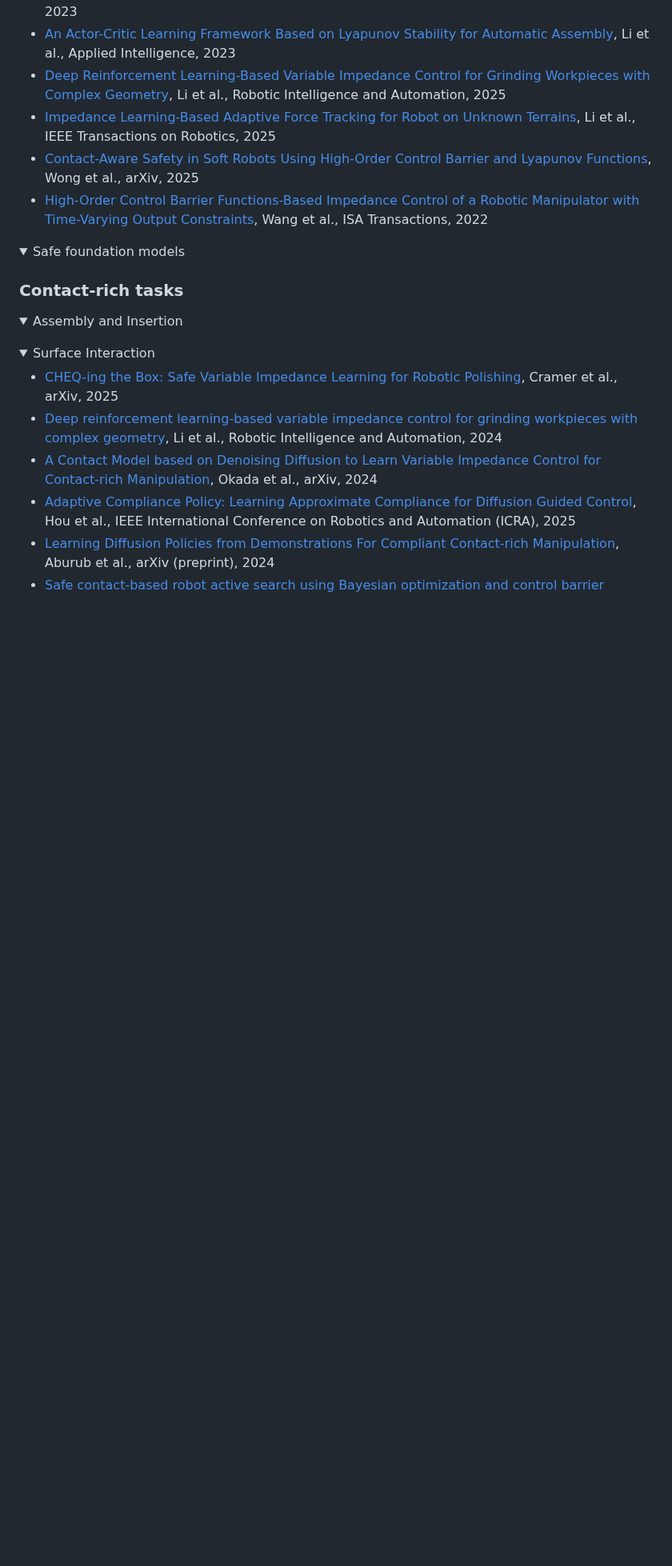
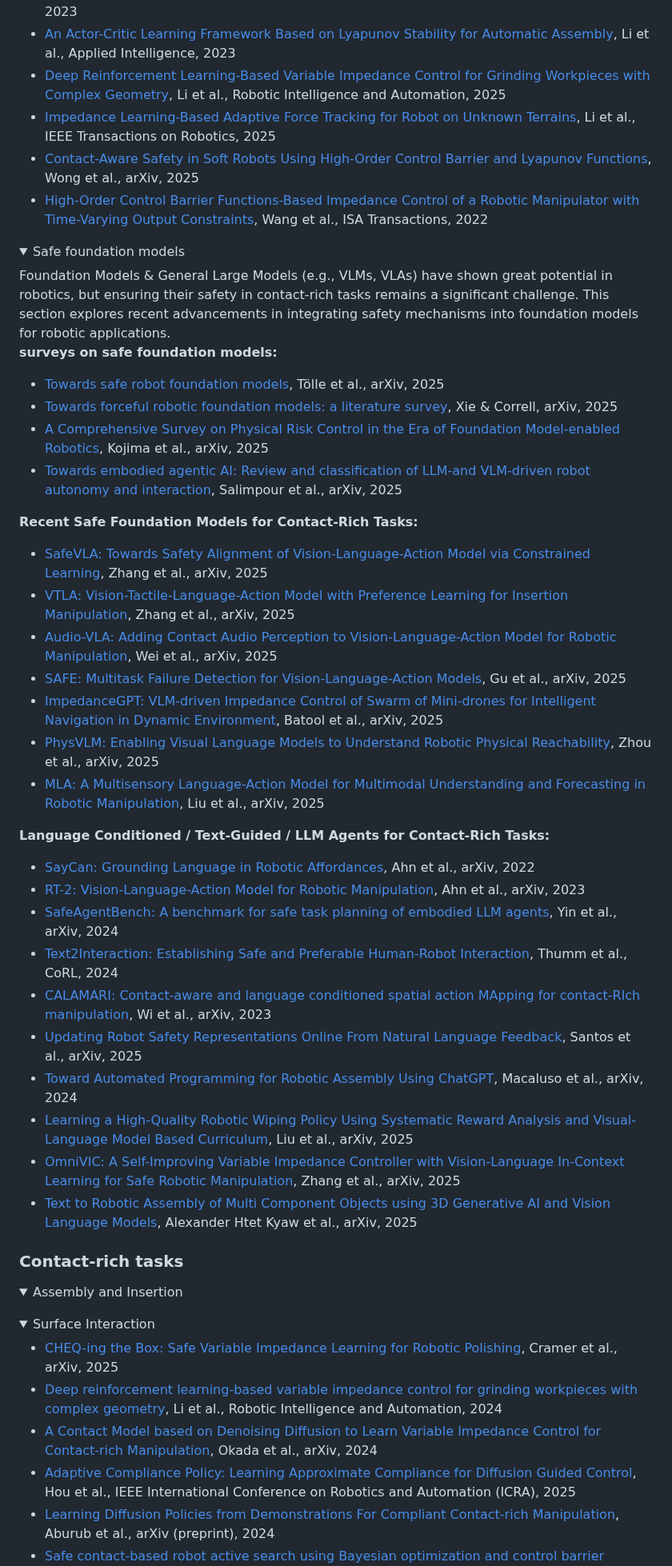
Before and after one commit to jack-sherman01/Awesome-Learning4Safe-Contact-rich-tasks, a Markdown page: README.md, the part around one of its changes. Shown at 80% size. Rendered like a GitHub page; blank space fills up the shorter version.

Commit message:
add Safe foundation models references

```diff
--- a/README.md
+++ b/README.md
@@ -129,6 +129,39 @@ Safe execution is crucial in contact-rich robotic tasks, as robots must interact
 
 <details open>
 <summary>Safe foundation models</summary>
+Foundation Models & General Large Models (e.g., VLMs, VLAs) have shown great potential in robotics, but ensuring their safety in contact-rich tasks remains a significant challenge. This section explores recent advancements in integrating safety mechanisms into foundation models for robotic applications.
+
+**surveys on safe foundation models:**
+
+- [Towards safe robot foundation models](https://arxiv.org/abs/2503.07404), Tölle et al., arXiv, 2025
+- [Towards forceful robotic foundation models: a literature survey](https://arxiv.org/abs/2504.11827), Xie & Correll, arXiv, 2025
+- [A Comprehensive Survey on Physical Risk Control in the Era of Foundation Model-enabled Robotics](https://arxiv.org/abs/2505.12583), Kojima et al., arXiv, 2025
+- [Towards embodied agentic AI: Review and classification of LLM-and VLM-driven robot autonomy and interaction](https://arxiv.org/abs/2508.05294), Salimpour et al., arXiv, 2025
+
+
+**Recent Safe Foundation Models for Contact-Rich Tasks:**
+
+- [SafeVLA: Towards Safety Alignment of Vision-Language-Action Model via Constrained Learning](https://arxiv.org/abs/2503.03480), Zhang et al., arXiv, 2025
+- [VTLA: Vision-Tactile-Language-Action Model with Preference Learning for Insertion Manipulation](https://arxiv.org/abs/2505.09577), Zhang et al., arXiv, 2025
+- [Audio-VLA: Adding Contact Audio Perception to Vision-Language-Action Model for Robotic Manipulation](https://arxiv.org/abs/2511.09958), Wei et al., arXiv, 2025
+- [SAFE: Multitask Failure Detection for Vision-Language-Action Models](https://arxiv.org/abs/2506.09937), Gu et al., arXiv, 2025
+- [ImpedanceGPT: VLM-driven Impedance Control of Swarm of Mini-drones for Intelligent Navigation in Dynamic Environment](https://arxiv.org/abs/2503.02723), Batool et al., arXiv, 2025
+- [PhysVLM: Enabling Visual Language Models to Understand Robotic Physical Reachability](https://arxiv.org/abs/2503.08481), Zhou et al., arXiv, 2025
+- [MLA: A Multisensory Language-Action Model for Multimodal Understanding and Forecasting in Robotic Manipulation](http://arxiv.org/abs/2509.26642), Liu et al., arXiv, 2025
+
+
+**Language Conditioned / Text-Guided / LLM Agents for Contact-Rich Tasks:**
+
+- [SayCan: Grounding Language in Robotic Affordances](https://arxiv.org/abs/2204.01691), Ahn et al., arXiv, 2022
+- [RT-2: Vision-Language-Action Model for Robotic Manipulation](https://arxiv.org/abs/2307.15818), Ahn et al., arXiv, 2023
+- [SafeAgentBench: A benchmark for safe task planning of embodied LLM agents](https://arxiv.org/abs/2412.13178), Yin et al., arXiv, 2024
+- [Text2Interaction: Establishing Safe and Preferable Human-Robot Interaction](https://arxiv.org/abs/2408.06105), Thumm et al., CoRL, 2024
+- [CALAMARI: Contact-aware and language conditioned spatial action MApping for contact-RIch manipulation](https://proceedings.mlr.press/v229/wi23a.html), Wi et al., arXiv, 2023
+- [Updating Robot Safety Representations Online From Natural Language Feedback](https://arxiv.org/abs/2409.14580), Santos et al., arXiv, 2025
+- [Toward Automated Programming for Robotic Assembly Using ChatGPT](https://arxiv.org/abs/2405.08216), Macaluso et al., arXiv, 2024
+- [Learning a High-Quality Robotic Wiping Policy Using Systematic Reward Analysis and Visual-Language Model Based Curriculum](https://arxiv.org/abs/2502.12599), Liu et al., arXiv, 2025
+- [OmniVIC: A Self-Improving Variable Impedance Controller with Vision-Language In-Context Learning for Safe Robotic Manipulation](https://arxiv.org/abs/2510.17150), Zhang et al., arXiv, 2025
+- [Text to Robotic Assembly of Multi Component Objects using 3D Generative AI and Vision Language Models](https://arxiv.org/abs/2511.02162), Alexander Htet Kyaw et al., arXiv, 2025
 
 </details>
 
```
Also changed, not shown: other parts of README.md (+2 -0 lines).
